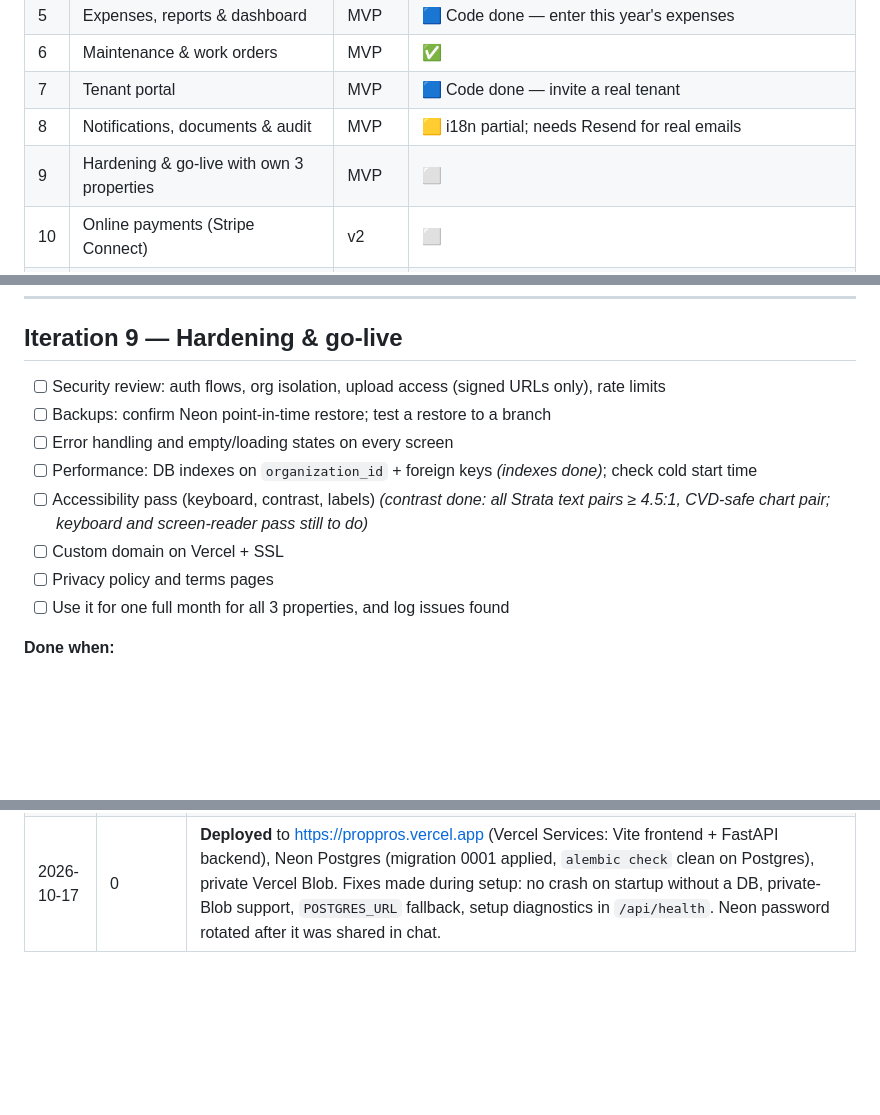
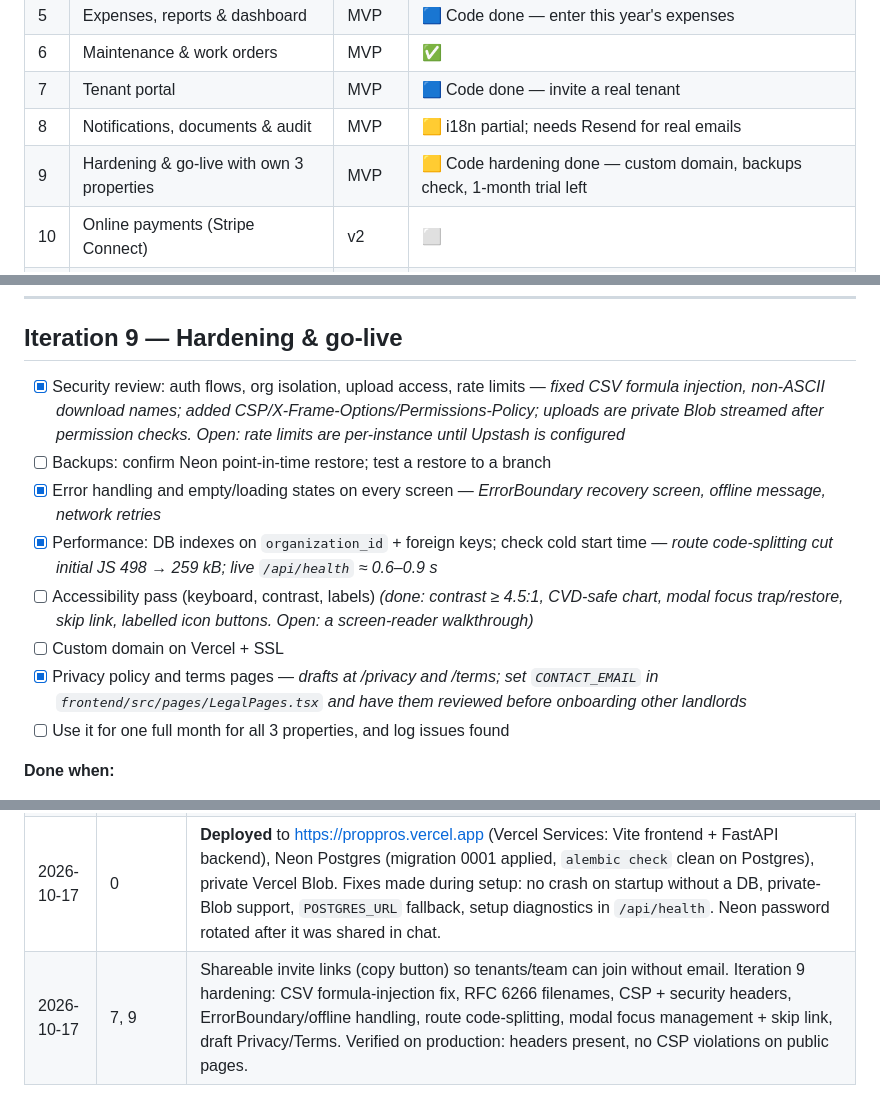
Before and after one commit to subbaraommca/Proppros, a Markdown page: docs/IMPLEMENTATION_PLAN.md, 3 parts joined by grey strips. GitHub-like rendering; blank space fills up the shorter version.

Commit message:
Plan: Iteration 9 progress
Co-Authored-By: Claude Opus 5.5 <noreply@anthropic.com>

```diff
--- a/docs/IMPLEMENTATION_PLAN.md
+++ b/docs/IMPLEMENTATION_PLAN.md
@@ -31,7 +31,7 @@ This is the step-by-step execution plan. Work is split into **iterations**. Each
 | 6 | Maintenance & work orders | MVP | ✅ |
 | 7 | Tenant portal | MVP | 🟦 Code done — invite a real tenant |
 | 8 | Notifications, documents & audit | MVP | 🟨 i18n partial; needs Resend for real emails |
-| 9 | Hardening & go-live with own 3 properties | MVP | ⬜ |
+| 9 | Hardening & go-live with own 3 properties | MVP | 🟨 Code hardening done — custom domain, backups check, 1-month trial left |
 | 10 | Online payments (Stripe Connect) | v2 | ⬜ |
 | 11 | SaaS: subscriptions, onboarding, admin | v2 | ⬜ |
 | 12 | Leasing workflows (templates, e-sign, renewals) | v2 | ⬜ |
@@ -238,13 +238,13 @@ Legend: ⬜ Not started · 🟨 In progress · 🟦 Code complete, waiting on a
 
 ## Iteration 9 — Hardening & go-live
 
-- [ ] Security review: auth flows, org isolation, upload access (signed URLs only), rate limits
+- [x] Security review: auth flows, org isolation, upload access, rate limits — *fixed CSV formula injection, non-ASCII download names; added CSP/X-Frame-Options/Permissions-Policy; uploads are private Blob streamed after permission checks. Open: rate limits are per-instance until Upstash is configured*
 - [ ] Backups: confirm Neon point-in-time restore; test a restore to a branch
-- [ ] Error handling and empty/loading states on every screen
-- [ ] Performance: DB indexes on `organization_id` + foreign keys *(indexes done)*; check cold start time
-- [ ] Accessibility pass (keyboard, contrast, labels) *(contrast done: all Strata text pairs ≥ 4.5:1, CVD-safe chart pair; keyboard and screen-reader pass still to do)*
+- [x] Error handling and empty/loading states on every screen — *ErrorBoundary recovery screen, offline message, network retries*
+- [x] Performance: DB indexes on `organization_id` + foreign keys; check cold start time — *route code-splitting cut initial JS 498 → 259 kB; live `/api/health` ≈ 0.6–0.9 s*
+- [ ] Accessibility pass (keyboard, contrast, labels) *(done: contrast ≥ 4.5:1, CVD-safe chart, modal focus trap/restore, skip link, labelled icon buttons. Open: a screen-reader walkthrough)*
 - [ ] Custom domain on Vercel + SSL
-- [ ] Privacy policy and terms pages
+- [x] Privacy policy and terms pages — *drafts at /privacy and /terms; set `CONTACT_EMAIL` in `frontend/src/pages/LegalPages.tsx` and have them reviewed before onboarding other landlords*
 - [ ] Use it for one full month for all 3 properties, and log issues found
 
 **Done when:**
@@ -365,3 +365,4 @@ Record notes when each iteration closes.
 | 2026-10-17 | UI | Adopted the "Strata" design system ([DESIGN_GUIDELINES.md](DESIGN_GUIDELINES.md)), adapted from the principles in HEX_DESIGN_SYSTEM.md: dark-first Basalt + Limestone themes, mineral accents with one job each, Archivo/DM Sans/JetBrains Mono, sharp radii, borders over shadows, noise texture. All text pairs ≥ 4.5:1; chart pair validated for colorblind safety. Checked by screenshots at 1440px and 390px in both themes. |
 | 2026-10-17 | 0 | Switched hosting config to **Vercel Services** after the first import built only the frontend (Root Directory was `frontend`). `vercel.json` now defines `frontend` (Vite) and `backend` (FastAPI) services; runtime deps moved to `backend/requirements.txt`; `api/index.py` removed (services pass the original path). Cron with services to be confirmed after the first deploy. |
 | 2026-10-17 | 0 | **Deployed** to https://proppros.vercel.app (Vercel Services: Vite frontend + FastAPI backend), Neon Postgres (migration 0001 applied, `alembic check` clean on Postgres), private Vercel Blob. Fixes made during setup: no crash on startup without a DB, private-Blob support, `POSTGRES_URL` fallback, setup diagnostics in `/api/health`. Neon password rotated after it was shared in chat. |
+| 2026-10-17 | 7, 9 | Shareable invite links (copy button) so tenants/team can join without email. Iteration 9 hardening: CSV formula-injection fix, RFC 6266 filenames, CSP + security headers, ErrorBoundary/offline handling, route code-splitting, modal focus management + skip link, draft Privacy/Terms. Verified on production: headers present, no CSP violations on public pages. |
```
